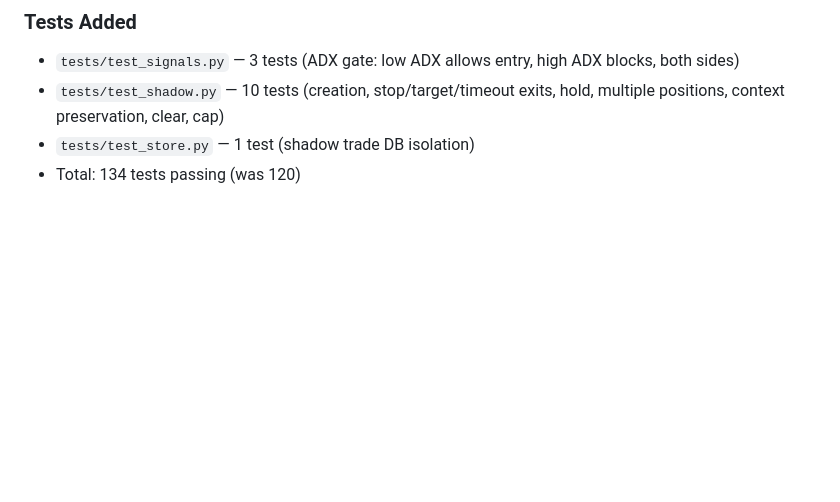
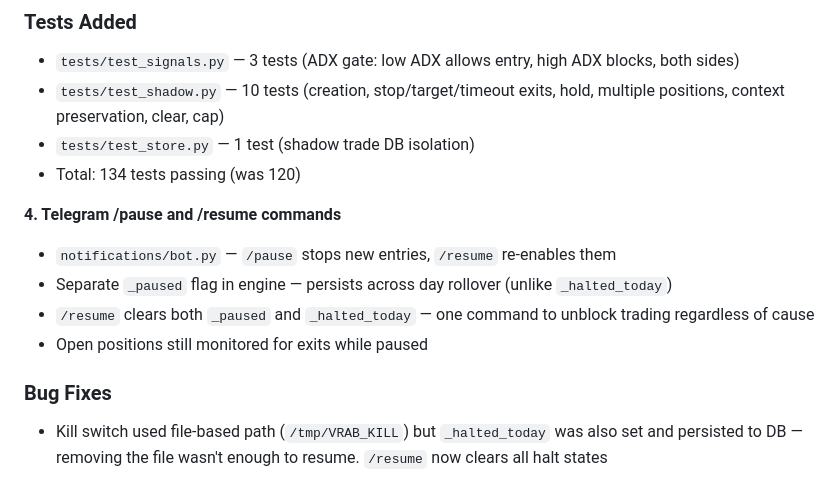
Before and after one commit to ruthlessammo/vrab, a Markdown page: docs/DEVLOG.md, the part around the change. Rendered like a GitHub page; blank space fills up the shorter version.

Commit message:
Update devlog with pause/resume and kill switch bug fix
Co-Authored-By: Claude Opus 4.6 <noreply@anthropic.com>

```diff
--- a/docs/DEVLOG.md
+++ b/docs/DEVLOG.md
@@ -190,3 +190,12 @@ Counter-trend filter applied unconditionally regardless of ADX level. In low-ADX
 - `tests/test_shadow.py` — 10 tests (creation, stop/target/timeout exits, hold, multiple positions, context preservation, clear, cap)
 - `tests/test_store.py` — 1 test (shadow trade DB isolation)
 - Total: 134 tests passing (was 120)
+
+**4. Telegram /pause and /resume commands**
+- `notifications/bot.py` — `/pause` stops new entries, `/resume` re-enables them
+- Separate `_paused` flag in engine — persists across day rollover (unlike `_halted_today`)
+- `/resume` clears both `_paused` and `_halted_today` — one command to unblock trading regardless of cause
+- Open positions still monitored for exits while paused
+
+### Bug Fixes
+- Kill switch used file-based path (`/tmp/VRAB_KILL`) but `_halted_today` was also set and persisted to DB — removing the file wasn't enough to resume. `/resume` now clears all halt states
```
